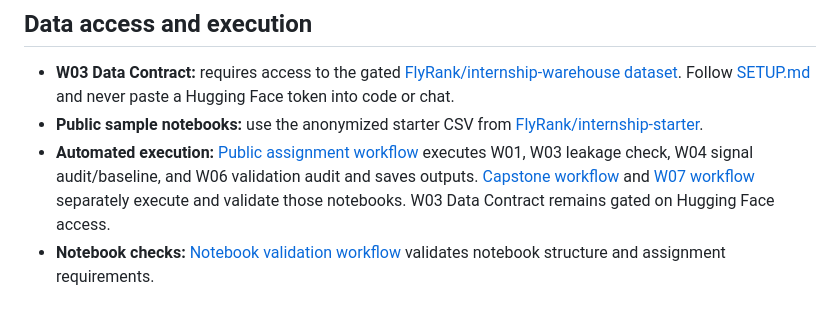
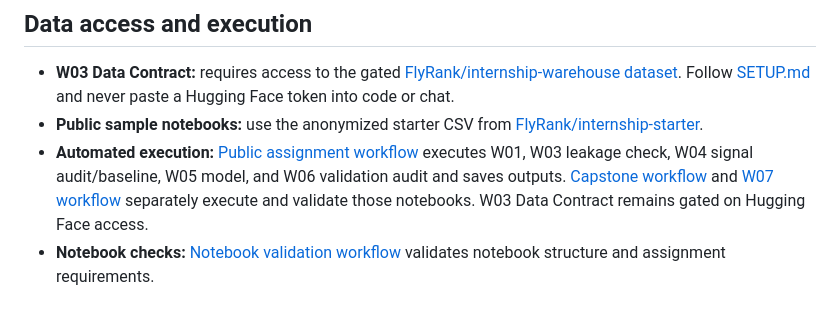
Before and after one commit to Sai875/flyrank-ml-internship, a Markdown page: README.md, the part around the change. GitHub-like rendering.

Commit message:
Update README execution coverage

```diff
--- a/README.md
+++ b/README.md
@@ -36,7 +36,7 @@ If Colab cannot open a notebook, use **File → Open notebook → GitHub**, then
 
 - **W03 Data Contract:** requires access to the gated [FlyRank/internship-warehouse dataset](https://huggingface.co/datasets/FlyRank/internship-warehouse). Follow [SETUP.md](SETUP.md) and never paste a Hugging Face token into code or chat.
 - **Public sample notebooks:** use the anonymized starter CSV from [FlyRank/internship-starter](https://huggingface.co/datasets/FlyRank/internship-starter).
-- **Automated execution:** [Public assignment workflow](.github/workflows/assignment-auto-run.yml) executes W01, W03 leakage check, W04 signal audit/baseline, and W06 validation audit and saves outputs. [Capstone workflow](.github/workflows/capstone-auto-run.yml) and [W07 workflow](.github/workflows/w07-action-playbook.yml) separately execute and validate those notebooks. W03 Data Contract remains gated on Hugging Face access.
+- **Automated execution:** [Public assignment workflow](.github/workflows/assignment-auto-run.yml) executes W01, W03 leakage check, W04 signal audit/baseline, W05 model, and W06 validation audit and saves outputs. [Capstone workflow](.github/workflows/capstone-auto-run.yml) and [W07 workflow](.github/workflows/w07-action-playbook.yml) separately execute and validate those notebooks. W03 Data Contract remains gated on Hugging Face access.
 - **Notebook checks:** [Notebook validation workflow](.github/workflows/notebook-validation.yml) validates notebook structure and assignment requirements.
 
 ## Project and data safety
```
